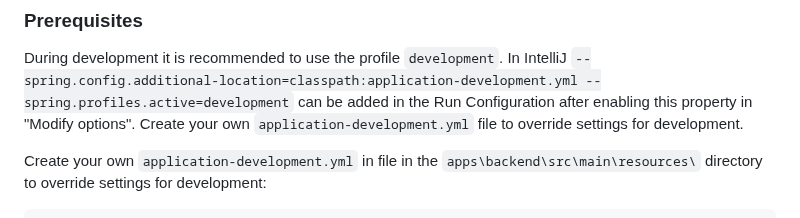
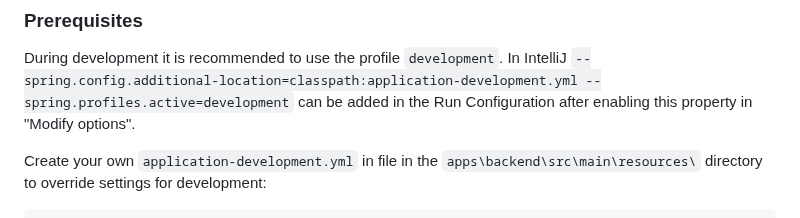
Before and after one commit to yungxramoz/tabletop-gather, a Markdown page: apps/backend/README.md, the part around the change. Drawn GitHub-style.

```diff
--- a/apps/backend/README.md
+++ b/apps/backend/README.md
@@ -9,8 +9,7 @@ To view the Bootify.io Setup, visit [this link](https://bootify.io/app/1AFNHOA9N
 ### Prerequisites
 
 During development it is recommended to use the profile `development`. In IntelliJ `--spring.config.additional-location=classpath:application-development.yml --spring.profiles.active=development` can be
-added in the Run Configuration after enabling this property in "Modify options". Create your own
-`application-development.yml` file to override settings for development.
+added in the Run Configuration after enabling this property in "Modify options".
 
 Create your own `application-development.yml` in file in the `apps\backend\src\main\resources\` directory to override settings for development:
 
```
